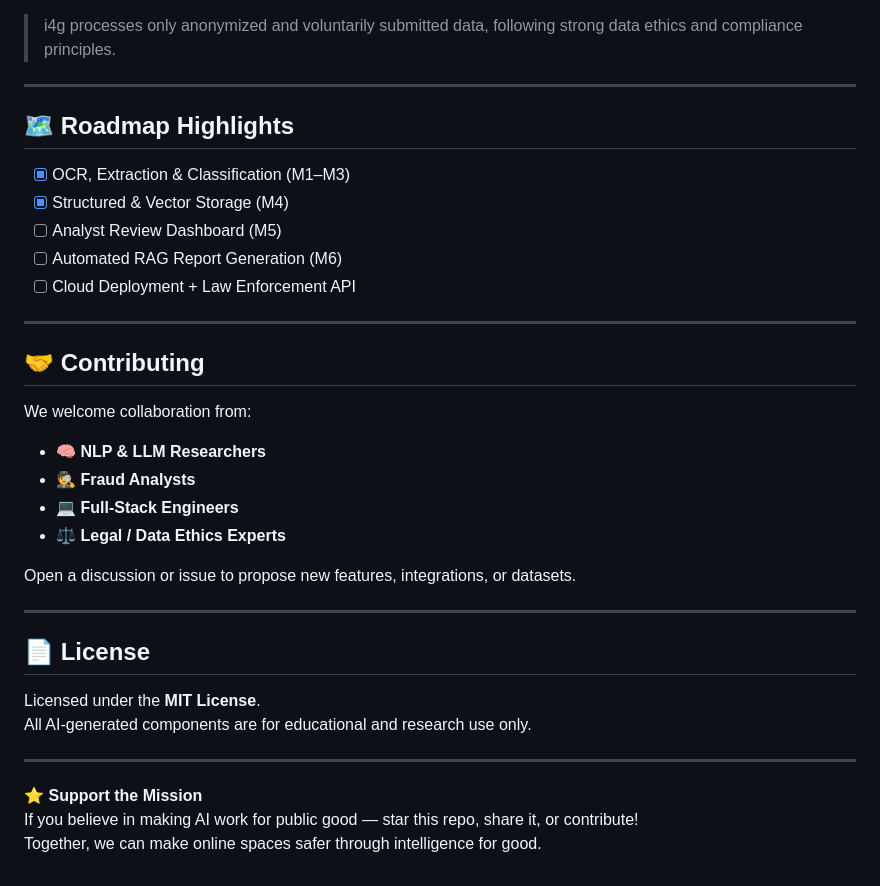
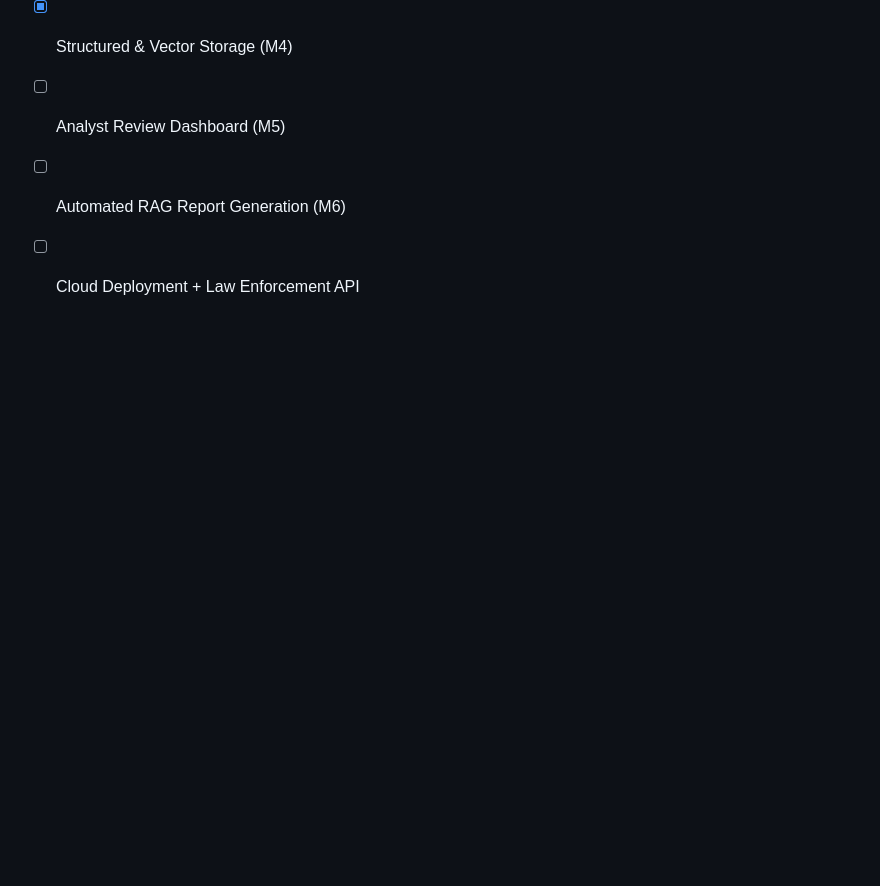
Before and after one commit to jsoung/i4g, a Markdown page: README.md, the part around the change. Rendered like a GitHub page; blank space fills up the shorter version.

Commit message:
Cleaned up the doc

```diff
--- a/README.md
+++ b/README.md
@@ -131,28 +131,3 @@ ollama pull nomic-embed-text
 - [ ] Analyst Review Dashboard (M5)
 - [ ] Automated RAG Report Generation (M6)
 - [ ] Cloud Deployment + Law Enforcement API
-
----
-
-## 🤝 Contributing
-
-We welcome collaboration from:
-- 🧠 **NLP & LLM Researchers**
-- 🕵️ **Fraud Analysts**
-- 💻 **Full-Stack Engineers**
-- ⚖️ **Legal / Data Ethics Experts**
-
-Open a discussion or issue to propose new features, integrations, or datasets.
-
----
-
-## 📄 License
-
-Licensed under the **MIT License**.
-All AI-generated components are for educational and research use only.
-
----
-
-⭐ **Support the Mission**
-If you believe in making AI work for public good — star this repo, share it, or contribute!
-Together, we can make online spaces safer through intelligence for good.
```
